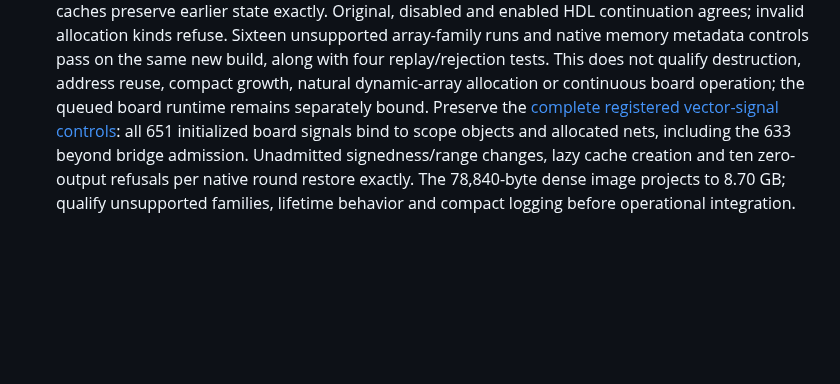
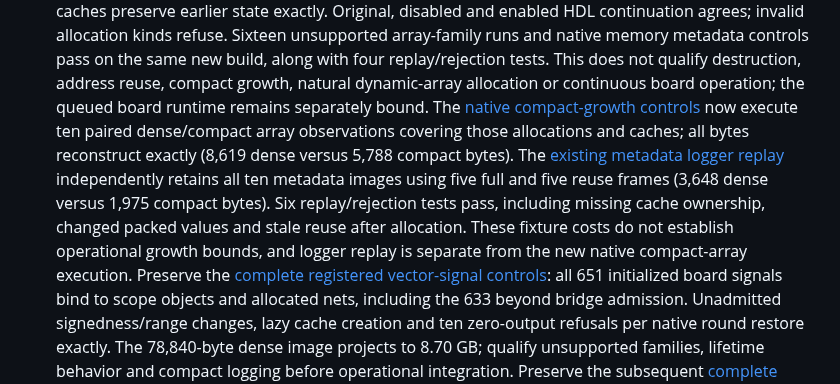
Before and after one commit to ddanila/dac, a Markdown page: docs/robotron/keyboard-controller-plan.md, the part around one of its changes. GitHub-like rendering; blank space fills up the shorter version.

Commit message:
Record exact compact memory growth and logger replay

```diff
--- a/docs/robotron/keyboard-controller-plan.md
+++ b/docs/robotron/keyboard-controller-plan.md
@@ -250,6 +250,15 @@ pending; full-repeat, supply recovery and rollback qualification remain open.
    build, along with four replay/rejection tests. This does not qualify destruction,
    address reuse, compact growth, natural dynamic-array allocation or continuous
    board operation; the queued board runtime remains separately bound.
+   The [native compact-growth controls][memory-growth-compact] now execute ten
+   paired dense/compact array observations covering those allocations and caches;
+   all bytes reconstruct exactly (8,619 dense versus 5,788 compact bytes).
+   The [existing metadata logger replay][memory-growth-log] independently retains
+   all ten metadata images using five full and five reuse frames (3,648 dense
+   versus 1,975 compact bytes). Six replay/rejection tests pass, including missing
+   cache ownership, changed packed values and stale reuse after allocation.
+   These fixture costs do not establish operational growth bounds, and logger
+   replay is separate from the new native compact-array execution.
    Preserve the [complete registered vector-signal controls][scope-signals]:
    all 651 initialized board signals bind to scope objects and allocated nets,
    including the 633 beyond bridge admission. Unadmitted signedness/range changes,
```
Also changed, not shown: other parts of docs/robotron/keyboard-controller-plan.md (+3 -0 lines).
